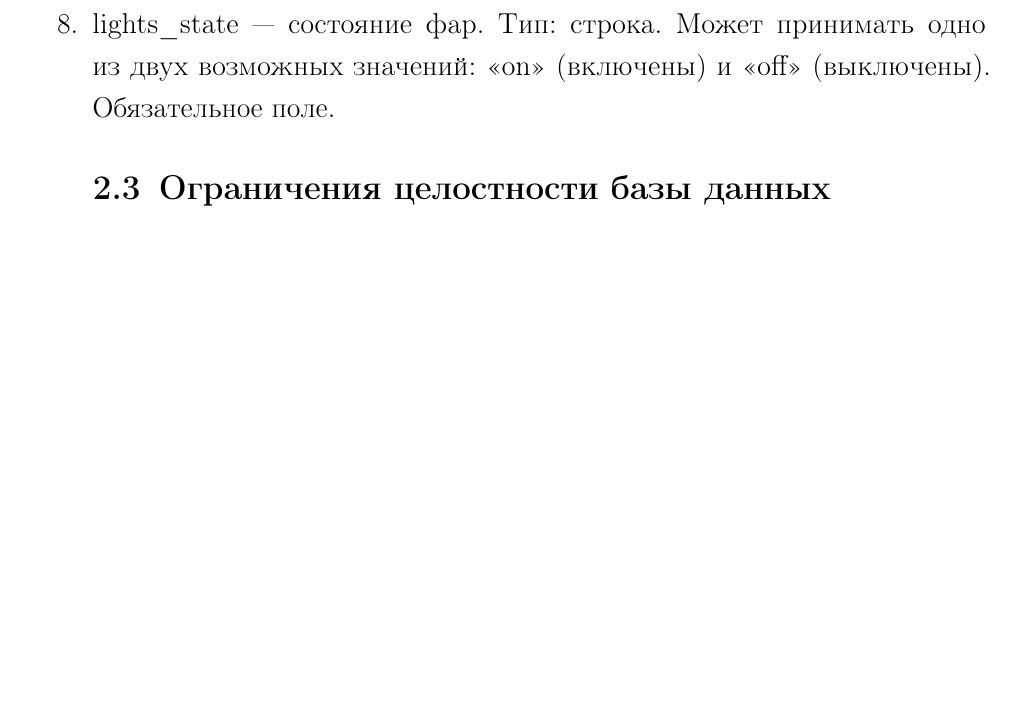
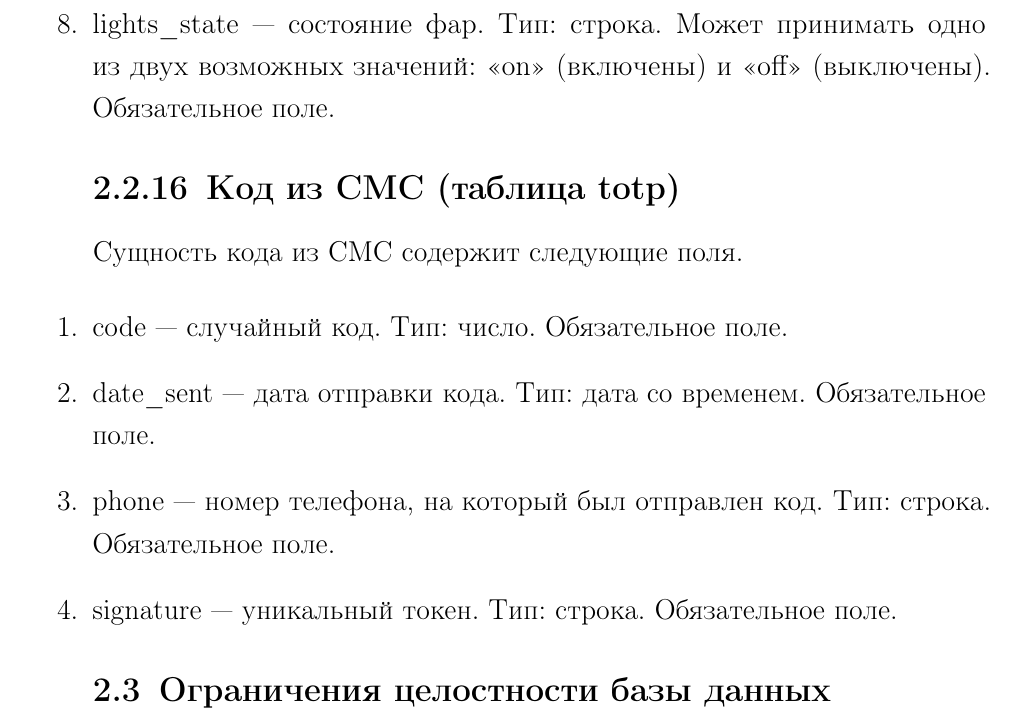
Before and after one commit to matveycodes/bmstu-db-cw, a LaTeX document (docs/index.tex, which reads docs/20-design.tex): part of page 25 of 27, cut so that both start at the same text, the shorter picture padded with empty space. Compiled offline with pdfLaTeX.

```diff
--- a/docs/20-design.tex
+++ b/docs/20-design.tex
@@ -170,6 +170,17 @@
     \item lights\_state --- состояние фар. Тип: строка. Может принимать одно из двух возможных значений: <<on>> (включены) и <<off>> (выключены). Обязательное поле.
 \end{enumerate}
 
+\subsection{Код из СМС (таблица totp)}
+
+Сущность кода из СМС содержит следующие поля.
+
+\begin{enumerate}
+    \item code --- случайный код. Тип: число. Обязательное поле.
+    \item date\_sent --- дата отправки кода. Тип: дата со временем. Обязательное поле.
+    \item phone --- номер телефона, на который был отправлен код. Тип: строка. Обязательное поле.
+    \item signature --- уникальный токен. Тип: строка. Обязательное поле.
+\end{enumerate}
+
 \section{Ограничения целостности базы данных}
 
 TODO
```
Also changed, not shown: docs/index.pdf.
